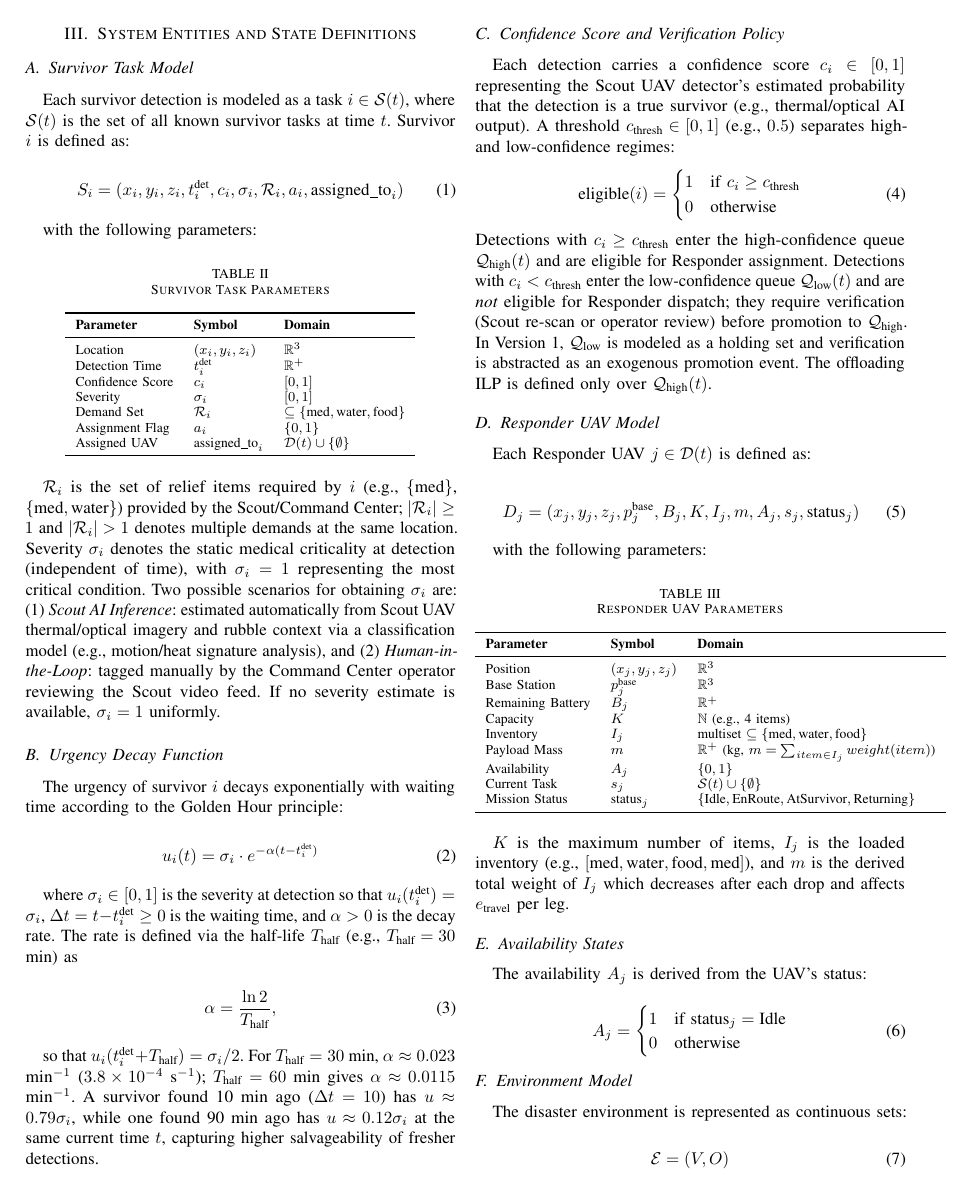
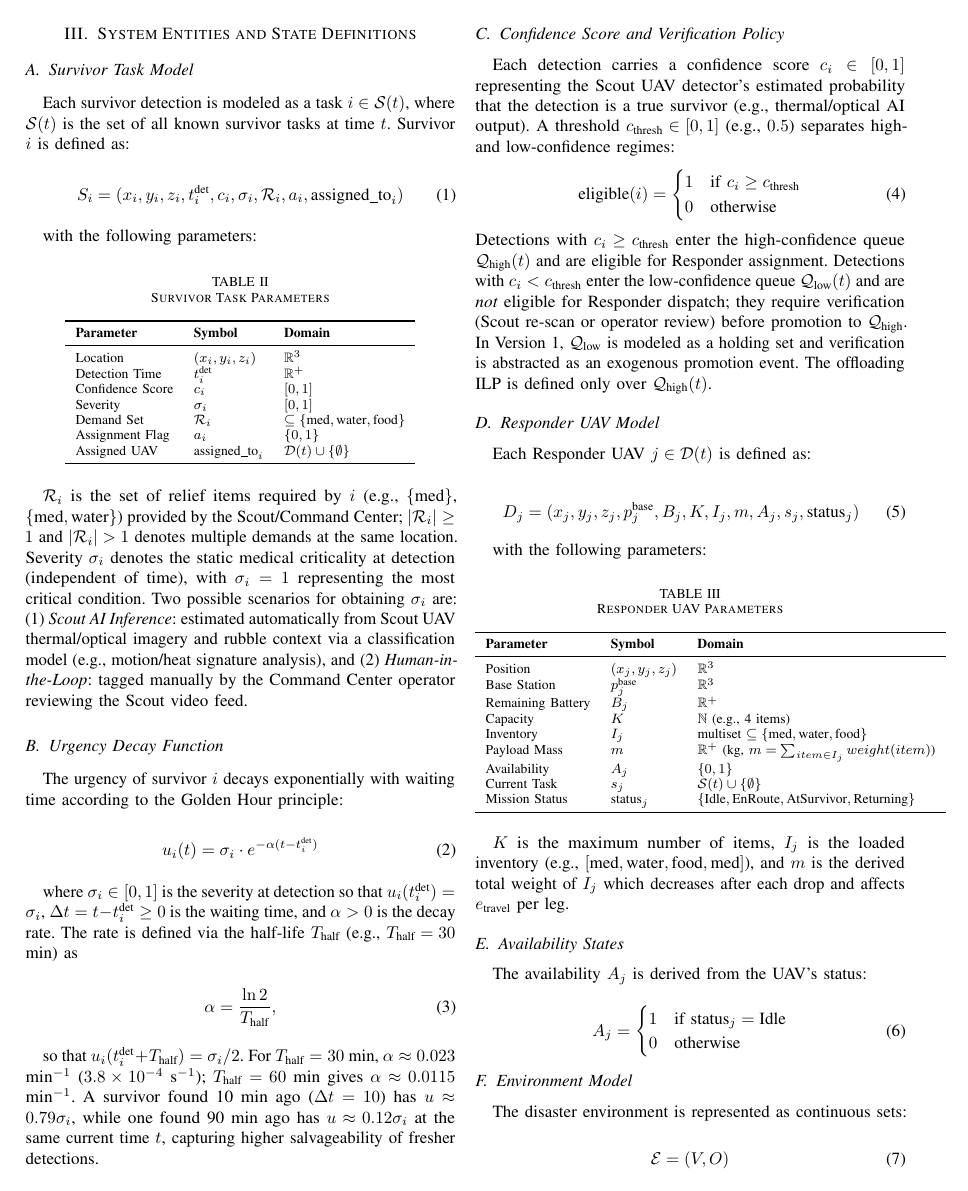
Before and after one commit to Tamim-Dewan/Thesis, a LaTeX paper (Problem Formulation/mathematical_model.tex): page 2 of 6. Compiled offline with pdfLaTeX.

Commit message:
Remove severity default sigma=1 line from III.A

```diff
--- a/Problem Formulation/mathematical_model.tex
+++ b/Problem Formulation/mathematical_model.tex
@@ -107,7 +107,7 @@ Assigned UAV & $\text{assigned\_to}_i$ & $\mathcal{D}(t) \cup \{\emptyset\}$ \\
 \end{tabular}
 \end{table}
 $\mathcal{R}_i$ is the set of relief items required by $i$ (e.g., $\{\text{med}\}$, $\{\text{med},\text{water}\}$) provided by the Scout/Command Center; $|\mathcal{R}_i|\geq1$ and $|\mathcal{R}_i|>1$ denotes multiple demands at the same location.
-Severity $\sigma_i$ denotes the static medical criticality at detection (independent of time), with $\sigma_i=1$ representing the most critical condition. Two possible scenarios for obtaining $\sigma_i$ are: (1) \textit{Scout AI Inference}: estimated automatically from Scout UAV thermal/optical imagery and rubble context via a classification model (e.g., motion/heat signature analysis), and (2) \textit{Human-in-the-Loop}: tagged manually by the Command Center operator reviewing the Scout video feed. If no severity estimate is available, $\sigma_i = 1$ uniformly.
+Severity $\sigma_i$ denotes the static medical criticality at detection (independent of time), with $\sigma_i=1$ representing the most critical condition. Two possible scenarios for obtaining $\sigma_i$ are: (1) \textit{Scout AI Inference}: estimated automatically from Scout UAV thermal/optical imagery and rubble context via a classification model (e.g., motion/heat signature analysis), and (2) \textit{Human-in-the-Loop}: tagged manually by the Command Center operator reviewing the Scout video feed.
 
 \subsection{Urgency Decay Function}
 The urgency of survivor $i$ decays exponentially with waiting time according to the Golden Hour principle:
```
Also changed, not shown: Problem Formulation/mathematical_model.pdf.
